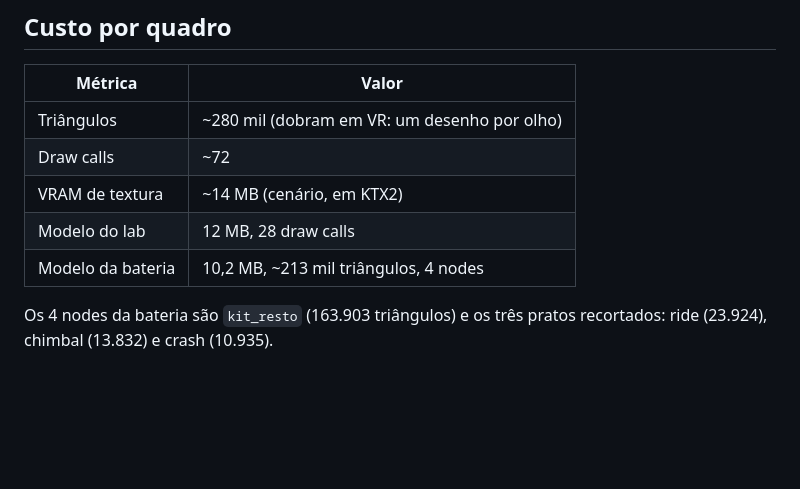
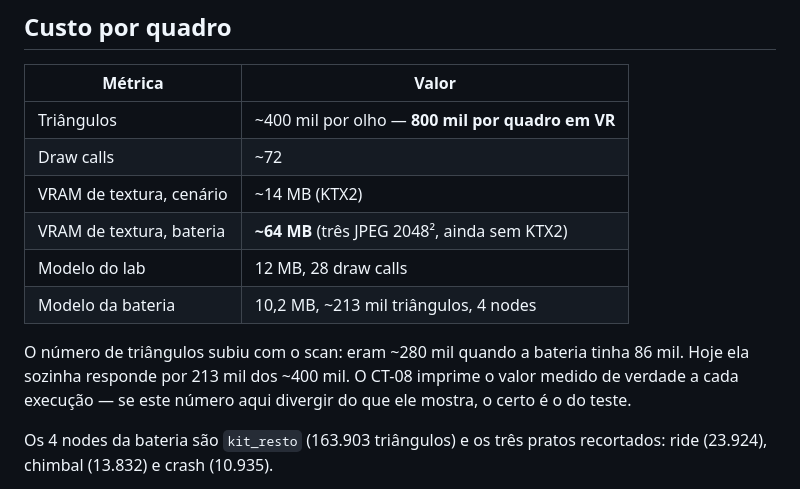
Before and after one commit to NickolasHardRock/Ritmo-Reactor-VR, a Markdown page: docs/tecnica.md, the part around the change. GitHub-like rendering; blank space fills up the shorter version.

```diff
--- a/docs/tecnica.md
+++ b/docs/tecnica.md
@@ -216,11 +216,17 @@ Duas coisas que não apareceriam num servidor comum:
 
 | Métrica | Valor |
 |---|---|
-| Triângulos | ~280 mil (dobram em VR: um desenho por olho) |
+| Triângulos | ~400 mil por olho — **800 mil por quadro em VR** |
 | Draw calls | ~72 |
-| VRAM de textura | ~14 MB (cenário, em KTX2) |
+| VRAM de textura, cenário | ~14 MB (KTX2) |
+| VRAM de textura, bateria | **~64 MB** (três JPEG 2048², ainda sem KTX2) |
 | Modelo do lab | 12 MB, 28 draw calls |
 | Modelo da bateria | 10,2 MB, ~213 mil triângulos, 4 nodes |
+
+O número de triângulos subiu com o scan: eram ~280 mil quando a bateria
+tinha 86 mil. Hoje ela sozinha responde por 213 mil dos ~400 mil. O CT-08
+imprime o valor medido de verdade a cada execução — se este número aqui
+divergir do que ele mostra, o certo é o do teste.
 
 Os 4 nodes da bateria são `kit_resto` (163.903 triângulos) e os três pratos
 recortados: ride (23.924), chimbal (13.832) e crash (10.935).
```
Also changed, not shown: README.md (+0 -2 lines), docs/vr.md (+4 -2 lines).
